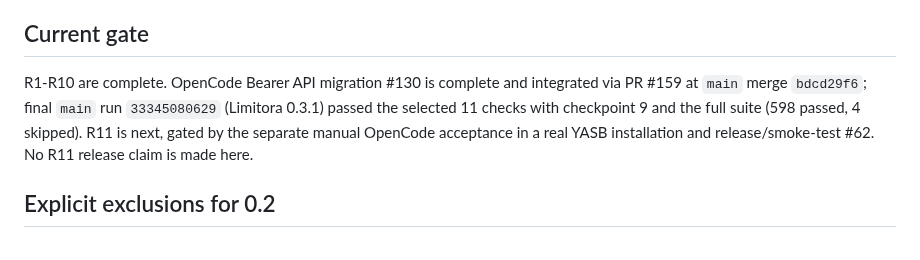
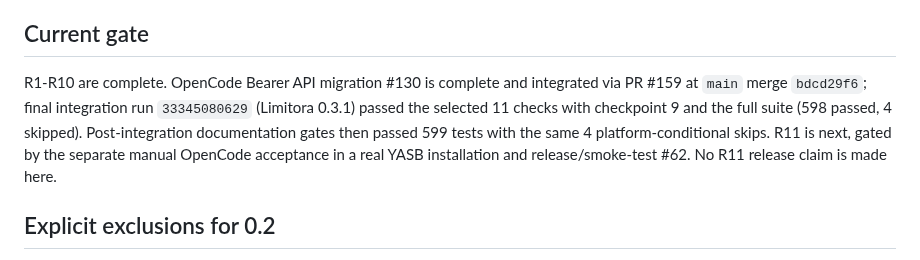
Before and after one commit to dnieblesdev/yasb-limitora, a Markdown page: docs/roadmap.md, the part around the change. GitHub-like rendering.

Commit message:
docs(roadmap): distinguish integration evidence

```diff
--- a/docs/roadmap.md
+++ b/docs/roadmap.md
@@ -299,9 +299,11 @@ empty stderr, no remaining process.
 ## Current gate
 
 R1-R10 are complete. OpenCode Bearer API migration #130 is complete and
-integrated via PR #159 at `main` merge `bdcd29f6`; final `main` run
+integrated via PR #159 at `main` merge `bdcd29f6`; final integration run
 `33345080629` (Limitora 0.3.1) passed the selected 11 checks with checkpoint 9
-and the full suite (598 passed, 4 skipped). R11 is next, gated by the separate
+and the full suite (598 passed, 4 skipped). Post-integration documentation gates
+then passed 599 tests with the same 4 platform-conditional skips. R11 is next,
+gated by the separate
 manual OpenCode acceptance in a real YASB installation and release/smoke-test
 #62. No R11 release claim is made here.
 
```
